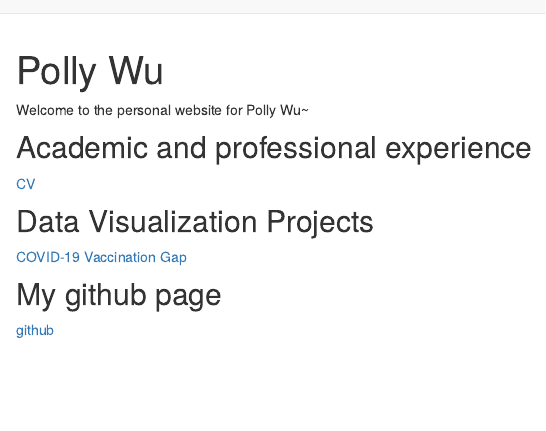
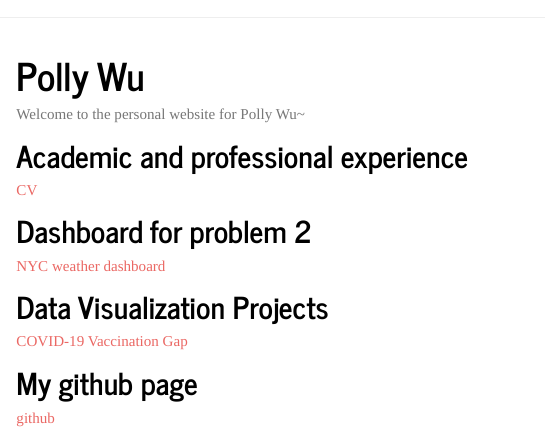
Before and after one commit to Pollyw417/hw4.github.io, an R Markdown document (index.Rmd): the page in a window 1100 px wide, from its top. The pictures show the output file index.html that the author committed with the source, opened offline; library style sheets and scripts come from the installed R packages.

Commit message:
add dashboard to home page

```diff
--- a/_site.yml
+++ b/_site.yml
@@ -15,4 +15,4 @@ navbar:
       href: https://www.publichealth.columbia.edu/
 output:
   html_document:
-    theme: default
+    theme: journal
--- a/index.Rmd
+++ b/index.Rmd
@@ -14,6 +14,9 @@ Welcome to the personal website for Polly Wu~
 
 [CV](about.html)
 
+## Dashboard for problem 2
+[NYC weather dashboard](problem2.html)
+
 
 ## Data Visualization Projects
 [COVID-19 Vaccination Gap](https://observablehq.com/embed/@pollywry/maps-dotmap-testify-2?cells=title%2Cviewof+date_range%2Cviewof+VaccinationRate%2CmapContainer%2Cfilter_container)
```
Also changed, not shown: index.html.
